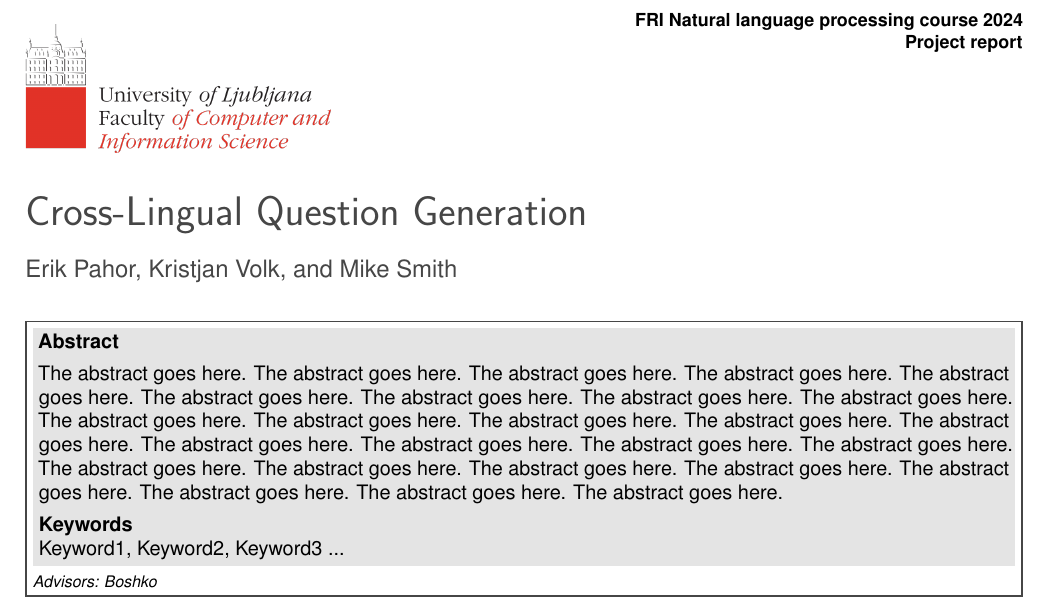
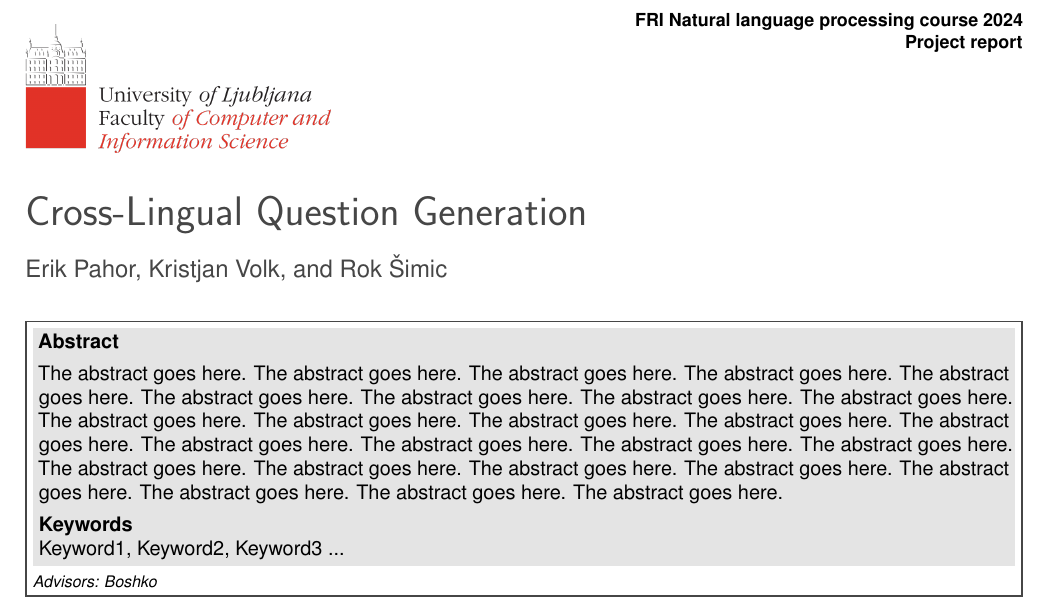
Before and after one commit to UL-FRI-NLP-2023-2024/ul-fri-nlp-course-project-beraci, a LaTeX document (report/report.tex): part of page 1 of 3, cut so that both start at the same text. Compiled offline with pdfLaTeX.

Commit message:
added member name

```diff
--- a/report/report.tex
+++ b/report/report.tex
@@ -41,7 +41,7 @@
 \PaperTitle{Cross-Lingual Question Generation}
 
 % Authors (student competitors) and their info
-\Authors{Erik Pahor, Kristjan Volk, and Mike Smith}
+\Authors{Erik Pahor, Kristjan Volk, and Rok Šimic}
 
 % Advisors
 \affiliation{\textit{Advisors: Boshko}}
```
Also changed, not shown: report/report.pdf, 2 other files.
